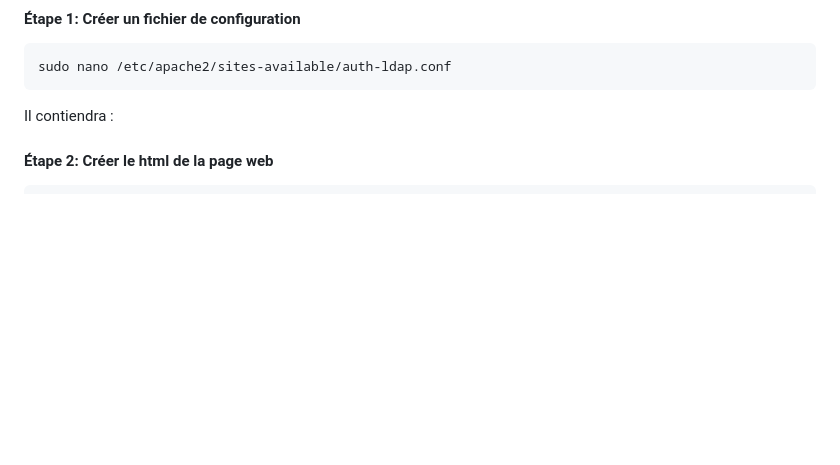
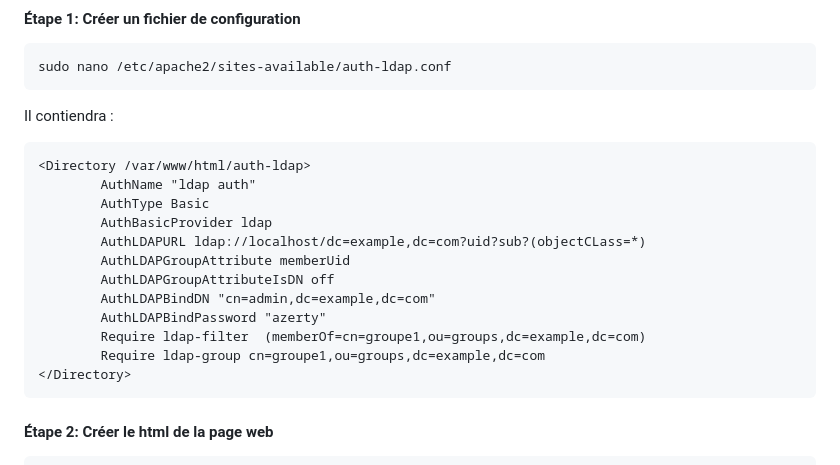
Before and after one commit to EllouzeKarim/Project-Security, a Markdown page: README.md, the part around the change. Drawn GitHub-style; blank space fills up the shorter version.

````diff
--- a/README.md
+++ b/README.md
@@ -253,7 +253,20 @@ sudo-get install libapache2-mod-ldap-userdir libapache2-mod-authnz-external liba
 sudo nano /etc/apache2/sites-available/auth-ldap.conf
 ```
 Il contiendra :
-
+```
+<Directory /var/www/html/auth-ldap>
+        AuthName "ldap auth"
+        AuthType Basic
+        AuthBasicProvider ldap
+        AuthLDAPURL ldap://localhost/dc=example,dc=com?uid?sub?(objectCLass=*)
+        AuthLDAPGroupAttribute memberUid
+        AuthLDAPGroupAttributeIsDN off
+        AuthLDAPBindDN "cn=admin,dc=example,dc=com"
+        AuthLDAPBindPassword "azerty"
+        Require ldap-filter  (memberOf=cn=groupe1,ou=groups,dc=example,dc=com)
+        Require ldap-group cn=groupe1,ou=groups,dc=example,dc=com
+</Directory>
+```
 #### Étape 2: Créer le html de la page web
 ```
 sudo mkdir /var/www/html/auth-ldap
````
